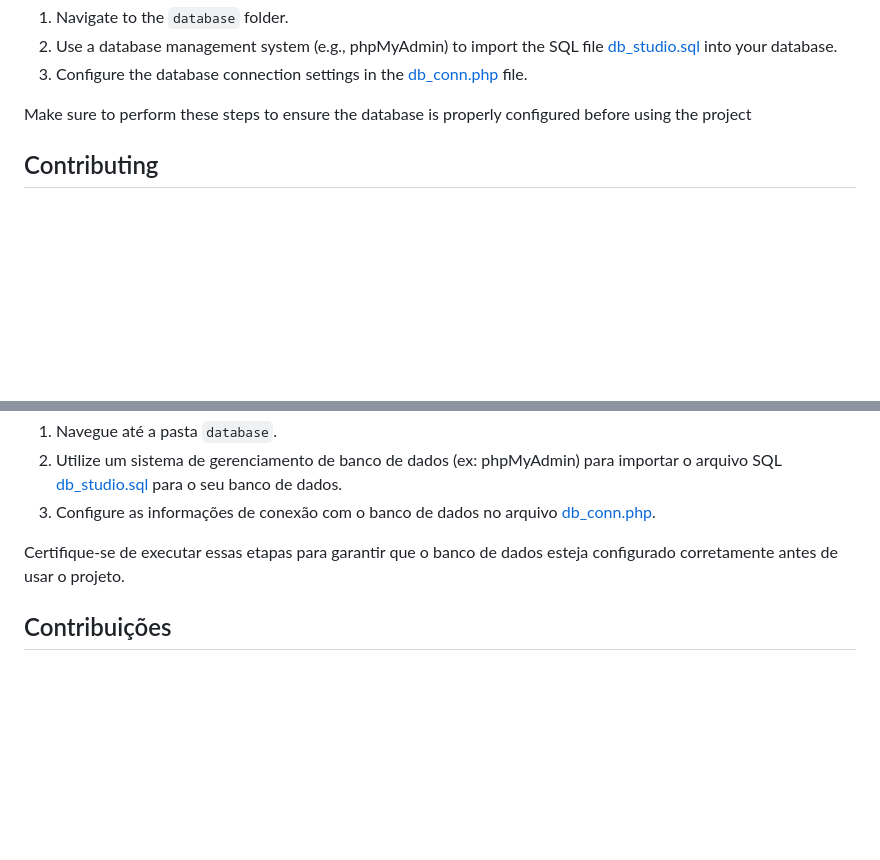
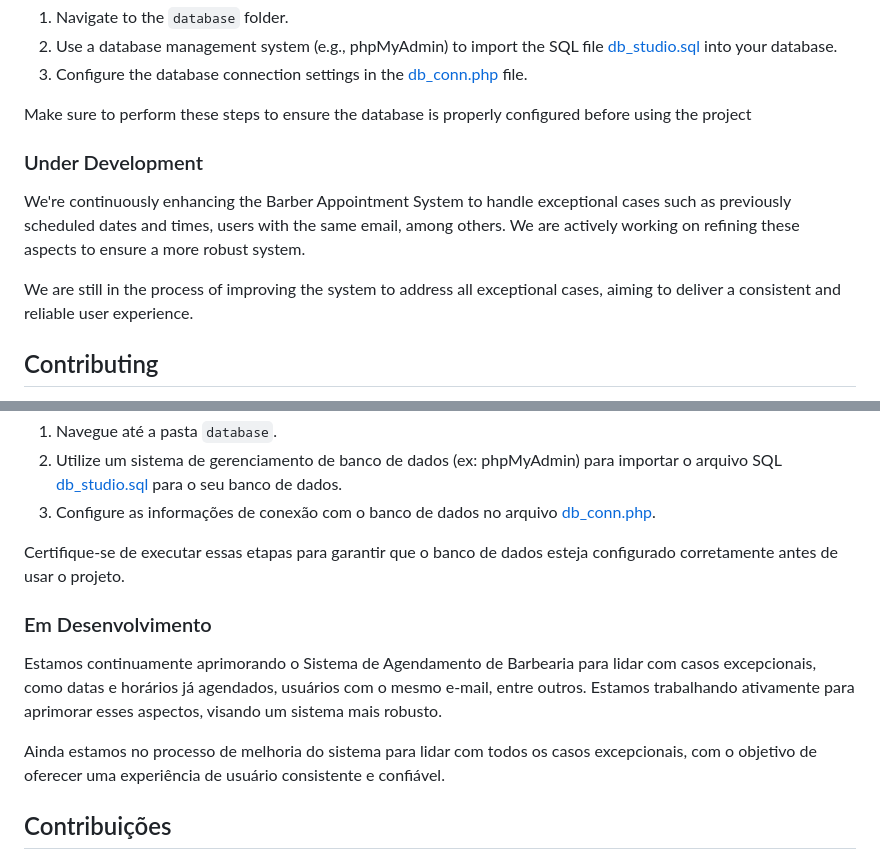
Before and after one commit to pablobdss/project-academic-php, a Markdown page: readme.md, 2 parts joined by grey strips. Rendered like a GitHub page; blank space fills up the shorter version.

```diff
--- a/readme.md
+++ b/readme.md
@@ -27,6 +27,12 @@ To configure the database:
 3. Configure the database connection settings in the [db_conn.php](php/db_conn.php) file.
 
 Make sure to perform these steps to ensure the database is properly configured before using the project
+
+### Under Development
+
+We're continuously enhancing the Barber Appointment System to handle exceptional cases such as previously scheduled dates and times, users with the same email, among others. We are actively working on refining these aspects to ensure a more robust system.
+
+We are still in the process of improving the system to address all exceptional cases, aiming to deliver a consistent and reliable user experience.
 
 ## Contributing
 
@@ -75,6 +81,12 @@ Para configurar o banco de dados:
 
 Certifique-se de executar essas etapas para garantir que o banco de dados esteja configurado corretamente antes de usar o projeto.
 
+### Em Desenvolvimento
+
+Estamos continuamente aprimorando o Sistema de Agendamento de Barbearia para lidar com casos excepcionais, como datas e horários já agendados, usuários com o mesmo e-mail, entre outros. Estamos trabalhando ativamente para aprimorar esses aspectos, visando um sistema mais robusto.
+
+Ainda estamos no processo de melhoria do sistema para lidar com todos os casos excepcionais, com o objetivo de oferecer uma experiência de usuário consistente e confiável.
+
 ## Contribuições
 
 Aceitamos contribuições para melhorar o Sistema de Agendamento de Barbearia. Se você deseja contribuir, siga estas diretrizes:
```
